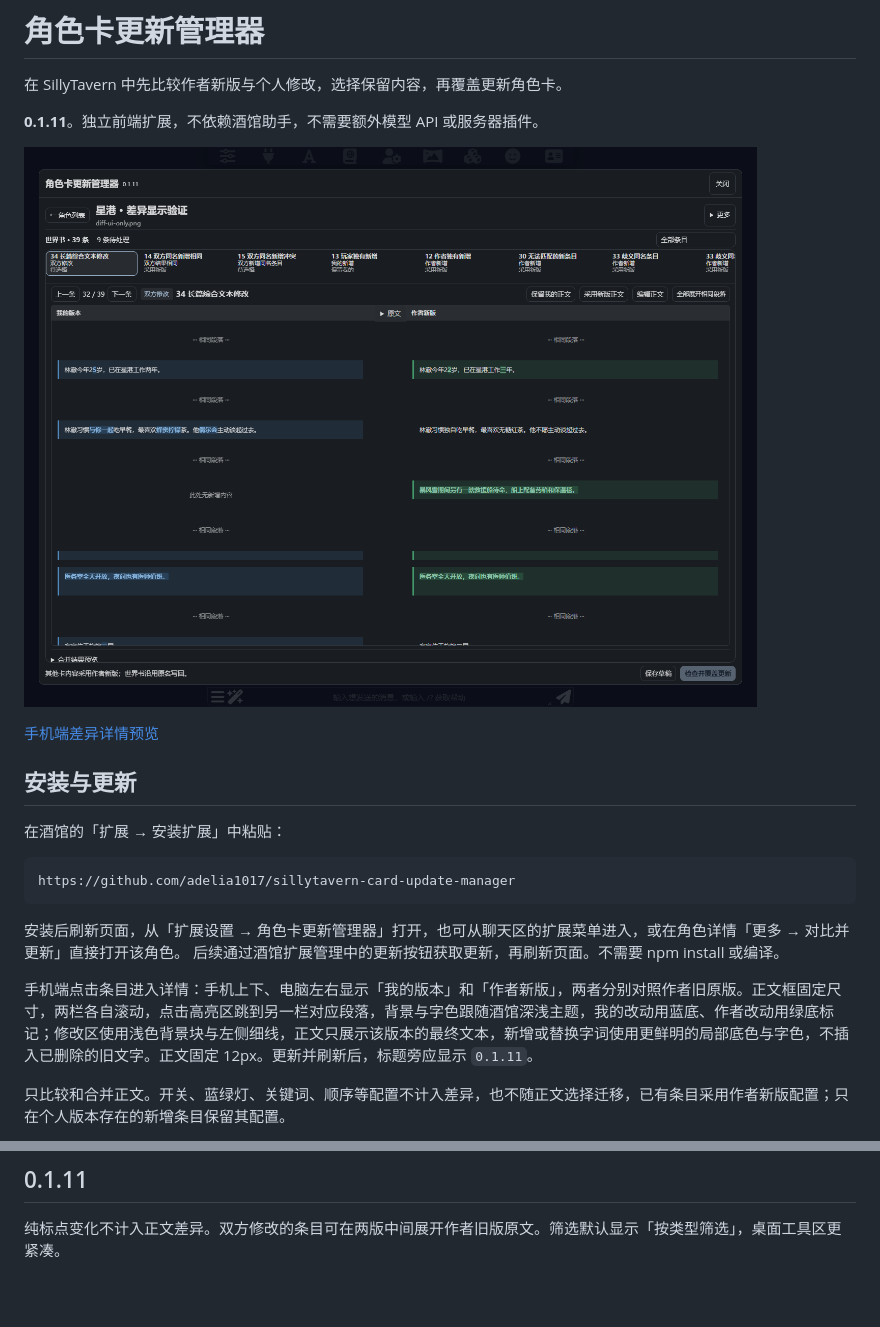
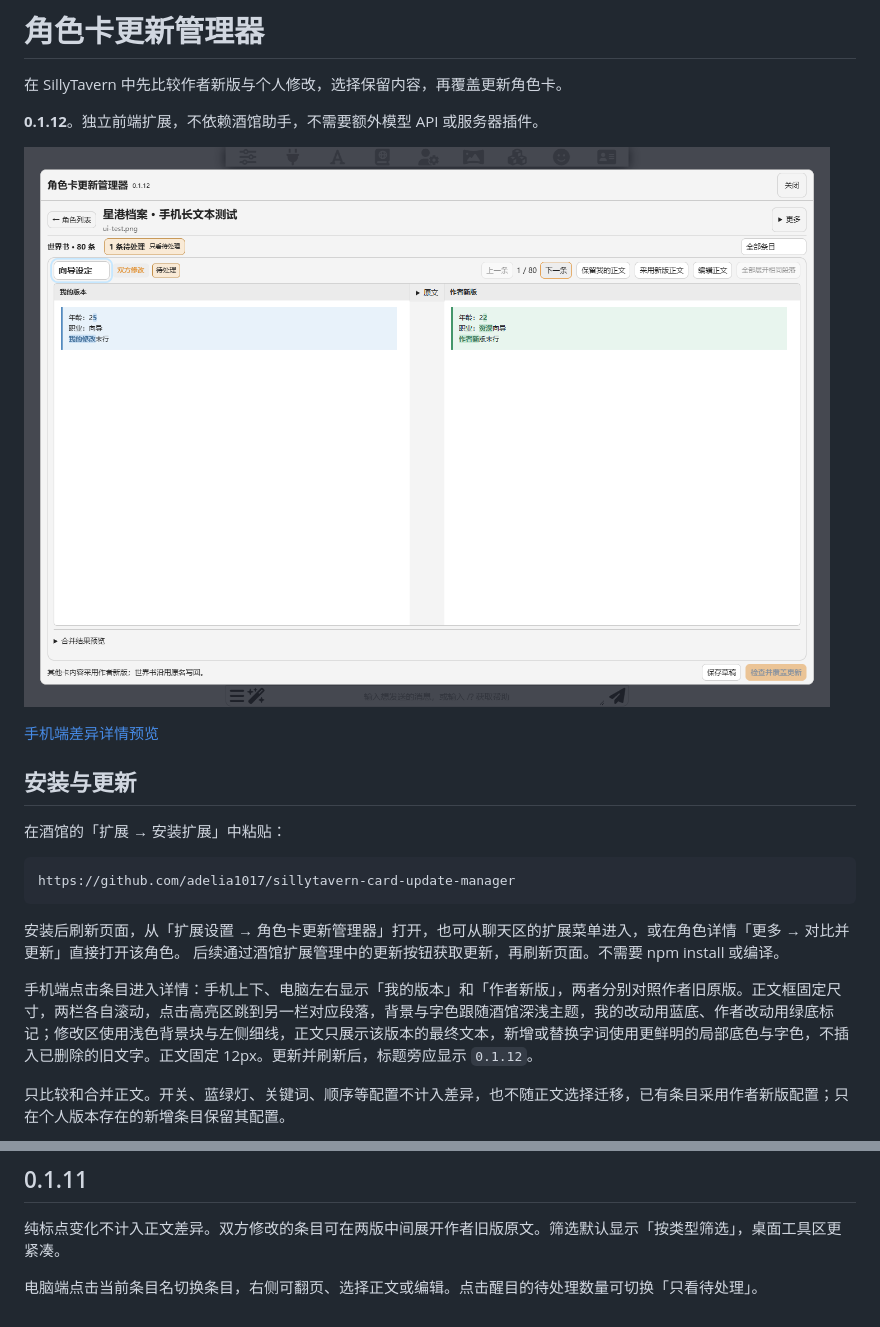
Before and after one commit to adelia1017/sillytavern-card-update-manager, a Markdown page: README.md, 2 parts joined by grey strips. Drawn GitHub-style; pictures changed too: docs/preview.png; blank space fills up the shorter version.

```diff
--- a/README.md
+++ b/README.md
@@ -2,7 +2,7 @@
 
 在 SillyTavern 中先比较作者新版与个人修改，选择保留内容，再覆盖更新角色卡。
 
-**0.1.11**。独立前端扩展，不依赖酒馆助手，不需要额外模型 API 或服务器插件。
+**0.1.12**。独立前端扩展，不依赖酒馆助手，不需要额外模型 API 或服务器插件。
 
 ![使用虚构测试卡展示的差异面板](docs/preview.png)
 
@@ -19,7 +19,7 @@ https://github.com/adelia1017/sillytavern-card-update-manager
 安装后刷新页面，从「扩展设置 → 角色卡更新管理器」打开，也可从聊天区的扩展菜单进入，或在角色详情「更多 → 对比并更新」直接打开该角色。
 后续通过酒馆扩展管理中的更新按钮获取更新，再刷新页面。不需要 npm install 或编译。
 
-手机端点击条目进入详情：手机上下、电脑左右显示「我的版本」和「作者新版」，两者分别对照作者旧原版。正文框固定尺寸，两栏各自滚动，点击高亮区跳到另一栏对应段落，背景与字色跟随酒馆深浅主题，我的改动用蓝底、作者改动用绿底标记；修改区使用浅色背景块与左侧细线，正文只展示该版本的最终文本，新增或替换字词使用更鲜明的局部底色与字色，不插入已删除的旧文字。正文固定 12px。更新并刷新后，标题旁应显示 `0.1.11`。
+手机端点击条目进入详情：手机上下、电脑左右显示「我的版本」和「作者新版」，两者分别对照作者旧原版。正文框固定尺寸，两栏各自滚动，点击高亮区跳到另一栏对应段落，背景与字色跟随酒馆深浅主题，我的改动用蓝底、作者改动用绿底标记；修改区使用浅色背景块与左侧细线，正文只展示该版本的最终文本，新增或替换字词使用更鲜明的局部底色与字色，不插入已删除的旧文字。正文固定 12px。更新并刷新后，标题旁应显示 `0.1.12`。
 
 只比较和合并正文。开关、蓝绿灯、关键词、顺序等配置不计入差异，也不随正文选择迁移，已有条目采用作者新版配置；只在个人版本存在的新增条目保留其配置。
 
@@ -123,3 +123,5 @@ MIT License。
 ## 0.1.11
 
 纯标点变化不计入正文差异。双方修改的条目可在两版中间展开作者旧版原文。筛选默认显示「按类型筛选」，桌面工具区更紧凑。
+
+电脑端点击当前条目名切换条目，右侧可翻页、选择正文或编辑。点击醒目的待处理数量可切换「只看待处理」。
```
Also changed, not shown: docs/mobile.png, 6 other files.
